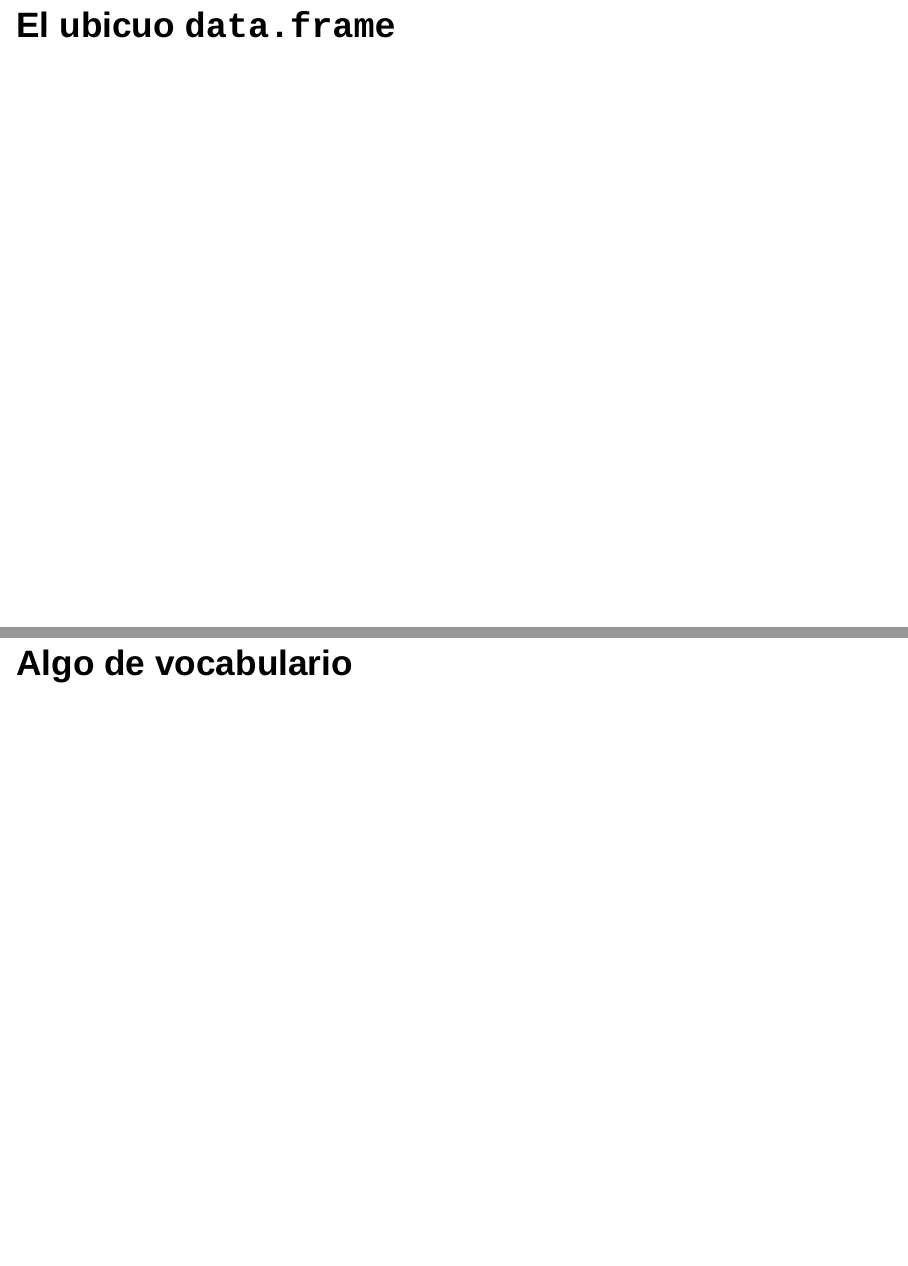
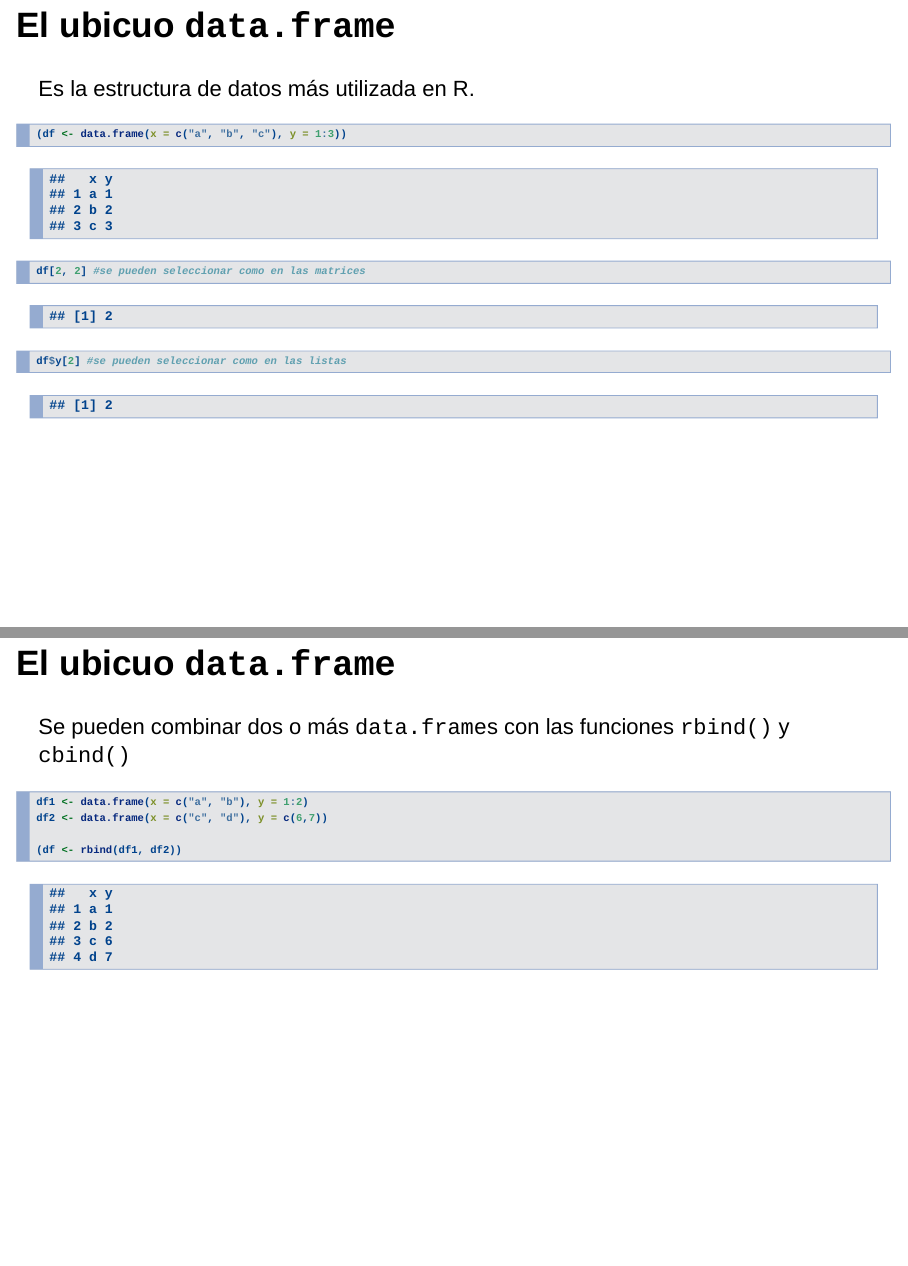
Before and after one commit to bogota-r/intro, an R Markdown document (r-intro.rmd): pages 16 and 17 of 20 before the commit and pages 16 and 17 of 21 after it, joined at a grey line. Rendered offline with R 4.5, knitr and Pandoc, with nearby package versions; drawn as Slidy slides in place of the format the file asks for.

Commit message:
Adicion de contenido en algunas secciones

````diff
--- a/r-intro.rmd
+++ b/r-intro.rmd
@@ -127,3 +134,23 @@ matrix(data = 1, y/2, y)
+Es la estructura de datos más utilizada en R.
+
+```{r}
+(df <- data.frame(x = c("a", "b", "c"), y = 1:3))
+
+df[2, 2] #se pueden seleccionar como en las matrices
+
+df$y[2] #se pueden seleccionar como en las listas
+```
+
+## El ubicuo `data.frame`
+
+Se pueden combinar dos o más `data.frame`s con las funciones `rbind()` y `cbind()`
+
+```{r}
+df1 <- data.frame(x = c("a", "b"), y = 1:2)
+df2 <- data.frame(x = c("c", "d"), y = c(6,7))
+
+(df <- rbind(df1, df2))
+```
 
 ## Algo de vocabulario
 
````
Also changed, not shown: r-intro.html (added), r-intro.rmd (9 more changed lines).
